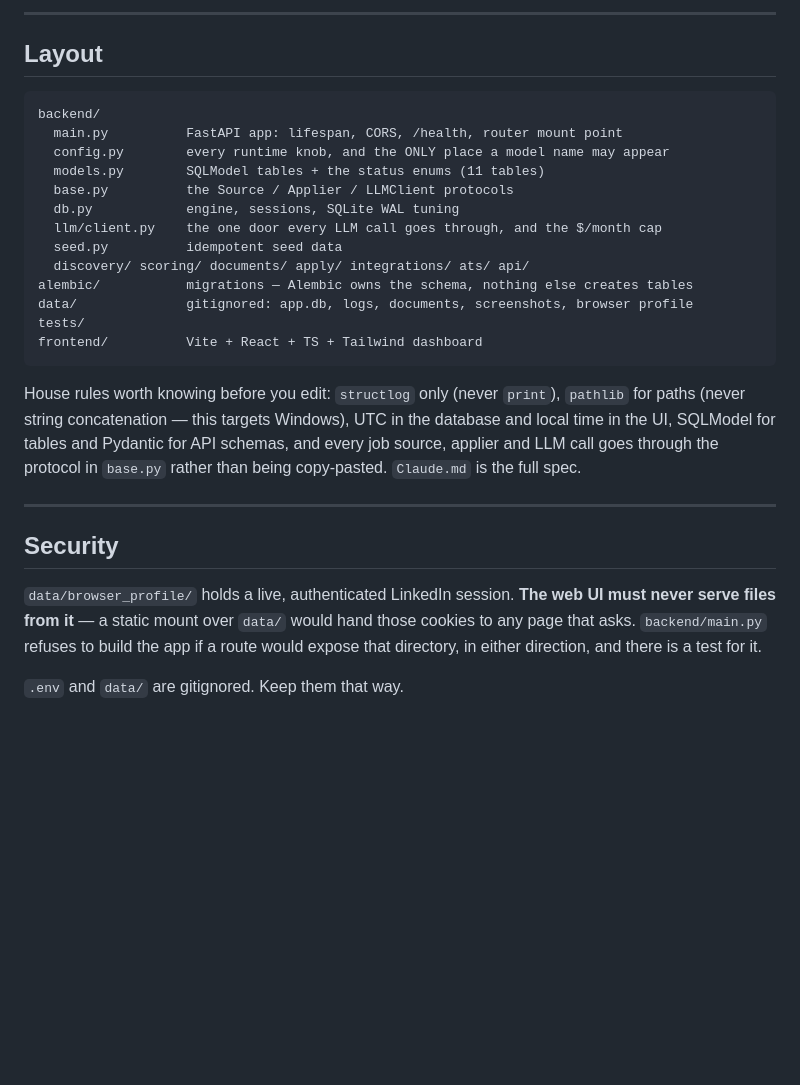
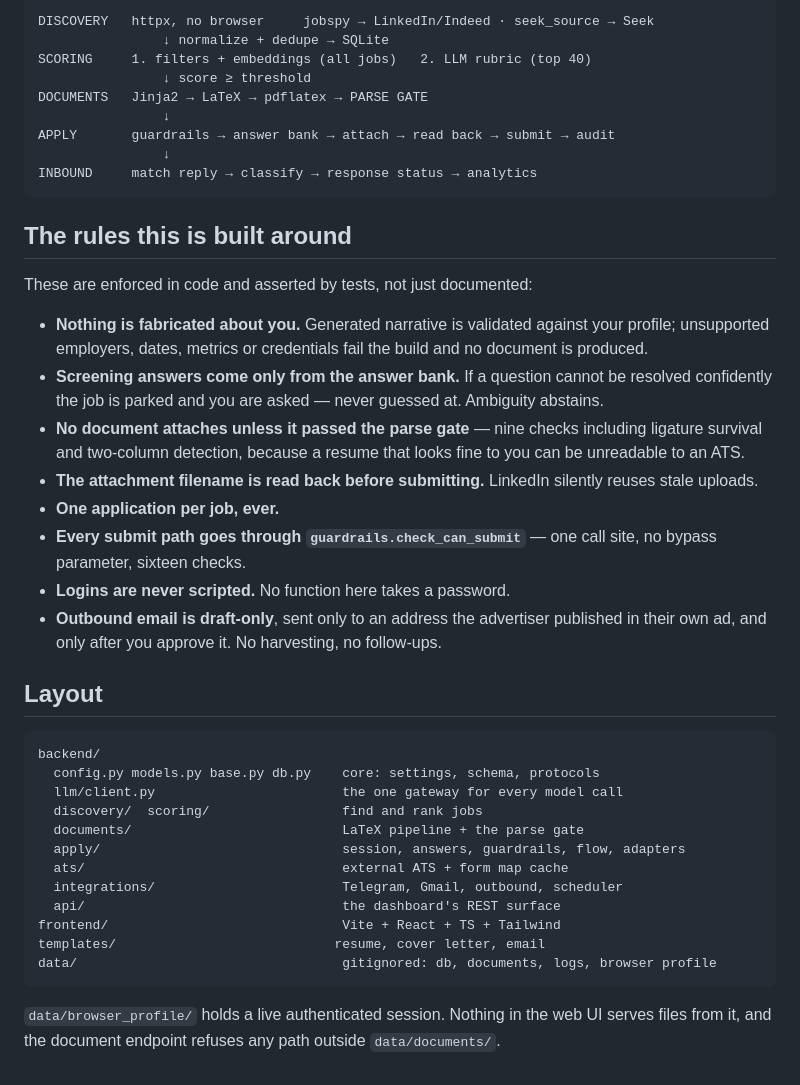
Before and after one commit to 4mohdisa/JobSeekr, a Markdown page: README.md, the part around one of its changes. GitHub-like rendering; blank space fills up the shorter version.

````diff
--- a/README.md
+++ b/README.md
@@ -83,37 +76,55 @@ without them.
 
----
+```
+DISCOVERY   httpx, no browser     jobspy → LinkedIn/Indeed · seek_source → Seek
+                ↓ normalize + dedupe → SQLite
+SCORING     1. filters + embeddings (all jobs)   2. LLM rubric (top 40)
+                ↓ score ≥ threshold
+DOCUMENTS   Jinja2 → LaTeX → pdflatex → PARSE GATE
+                ↓
+APPLY       guardrails → answer bank → attach → read back → submit → audit
+                ↓
+INBOUND     match reply → classify → response status → analytics
+```
+
+## The rules this is built around
+
+These are enforced in code and asserted by tests, not just documented:
+
+- **Nothing is fabricated about you.** Generated narrative is validated against your
+  profile; unsupported employers, dates, metrics or credentials fail the build and no
+  document is produced.
+- **Screening answers come only from the answer bank.** If a question cannot be
+  resolved confidently the job is parked and you are asked — never guessed at.
+  Ambiguity abstains.
+- **No document attaches unless it passed the parse gate** — nine checks including
+  ligature survival and two-column detection, because a resume that looks fine to you
+  can be unreadable to an ATS.
+- **The attachment filename is read back before submitting.** LinkedIn silently
+  reuses stale uploads.
+- **One application per job, ever.**
+- **Every submit path goes through `guardrails.check_can_submit`** — one call site,
+  no bypass parameter, sixteen checks.
+- **Logins are never scripted.** No function here takes a password.
+- **Outbound email is draft-only**, sent only to an address the advertiser published
+  in their own ad, and only after you approve it. No harvesting, no follow-ups.
 
 ## Layout
 
 ```
 backend/
-  main.py          FastAPI app: lifespan, CORS, /health, router mount point
-  config.py        every runtime knob, and the ONLY place a model name may appear
-  models.py        SQLModel tables + the status enums (11 tables)
-  base.py          the Source / Applier / LLMClient protocols
-  db.py            engine, sessions, SQLite WAL tuning
-  llm/client.py    the one door every LLM call goes through, and the $/month cap
-  seed.py          idempotent seed data
-  discovery/ scoring/ documents/ apply/ integrations/ ats/ api/
-alembic/           migrations — Alembic owns the schema, nothing else creates tables
-data/              gitignored: app.db, logs, documents, screenshots, browser profile
-tests/
-frontend/          Vite + React + TS + Tailwind dashboard
+  config.py models.py base.py db.py    core: settings, schema, protocols
+  llm/client.py                        the one gateway for every model call
+  discovery/  scoring/                 find and rank jobs
+  documents/                           LaTeX pipeline + the parse gate
+  apply/                               session, answers, guardrails, flow, adapters
+  ats/                                 external ATS + form map cache
+  integrations/                        Telegram, Gmail, outbound, scheduler
+  api/                                 the dashboard's REST surface
+frontend/                              Vite + React + TS + Tailwind
+templates/                            resume, cover letter, email
+data/                                  gitignored: db, documents, logs, browser profile
 ```
 
-House rules worth knowing before you edit: `structlog` only (never `print`), `pathlib`
-for paths (never string concatenation — this targets Windows), UTC in the database and
-local time in the UI, SQLModel for tables and Pydantic for API schemas, and every job
-source, applier and LLM call goes through the protocol in `base.py` rather than being
-copy-pasted. `Claude.md` is the full spec.
-
----
-
-## Security
-
-`data/browser_profile/` holds a live, authenticated LinkedIn session. **The web UI must
-never serve files from it** — a static mount over `data/` would hand those cookies to
-any page that asks. `backend/main.py` refuses to build the app if a route would expose
-that directory, in either direction, and there is a test for it.
-
-`.env` and `data/` are gitignored. Keep them that way.
+`data/browser_profile/` holds a live authenticated session. Nothing in the web UI
+serves files from it, and the document endpoint refuses any path outside
+`data/documents/`.
````
Also changed, not shown: other parts of README.md (+56 -63 lines).
